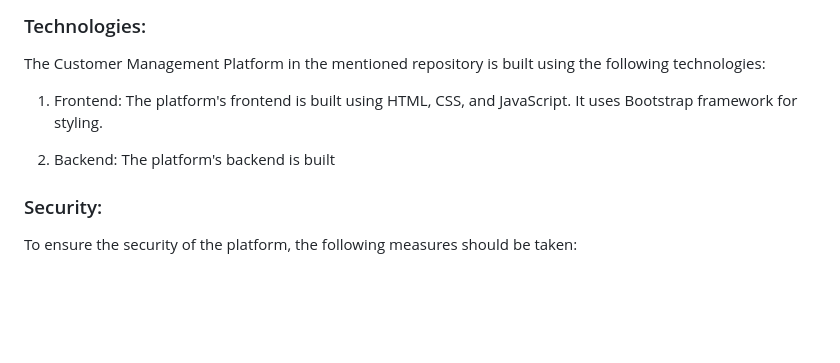
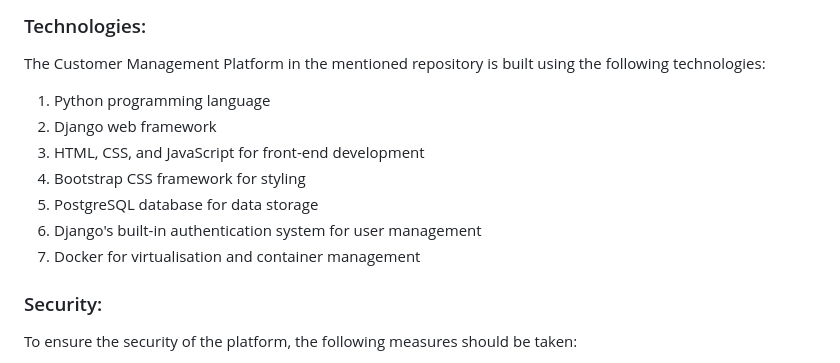
Before and after one commit to beeryani/Customer-Management-Platform, a Markdown page: README.md, the part around the change. Drawn GitHub-style; blank space fills up the shorter version.

Commit message:
- update README

```diff
--- a/README.md
+++ b/README.md
@@ -63,9 +63,13 @@ The Customer Management Platform in the mentioned repository is a web applicatio
 
 The Customer Management Platform in the mentioned repository is built using the following technologies:
 
-1. Frontend: The platform's frontend is built using HTML, CSS, and JavaScript. It uses Bootstrap framework for styling.
-
-2. Backend: The platform's backend is built
+1. Python programming language
+2. Django web framework
+3. HTML, CSS, and JavaScript for front-end development
+4. Bootstrap CSS framework for styling
+5. PostgreSQL database for data storage
+6. Django's built-in authentication system for user management
+7. Docker for virtualisation and container management
 
 ### Security:
 
```
